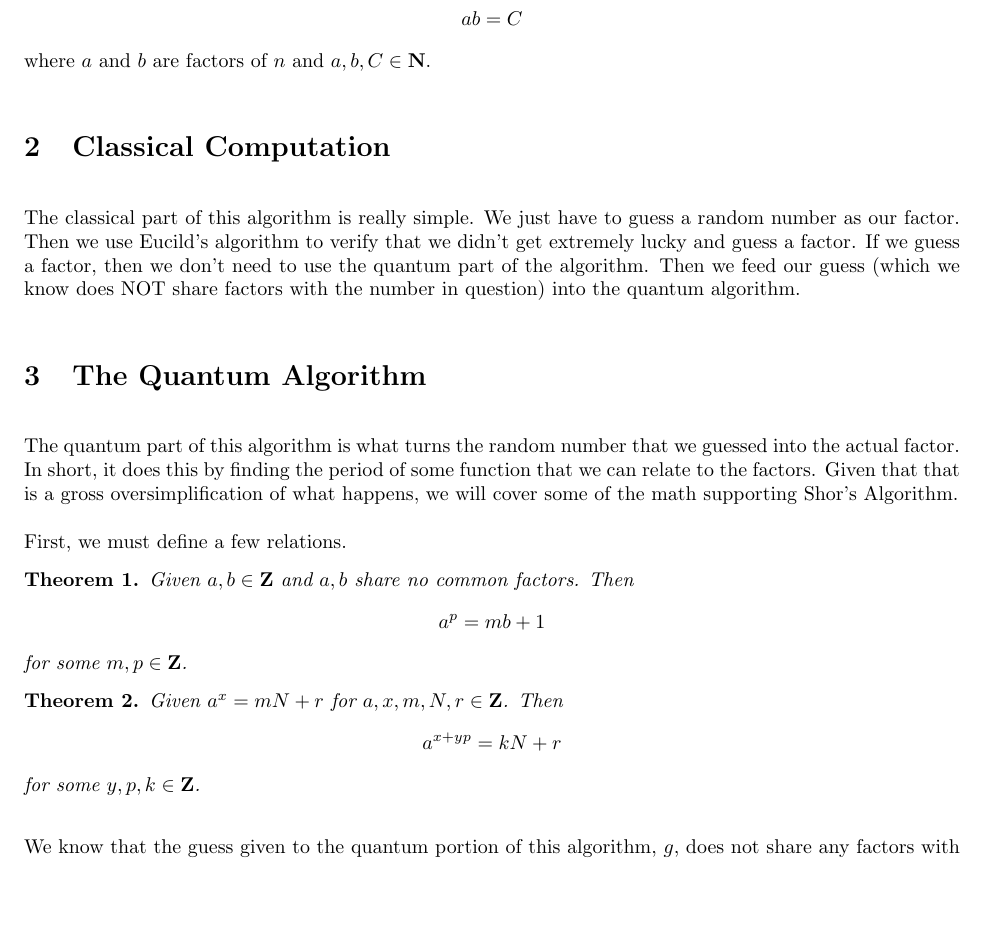
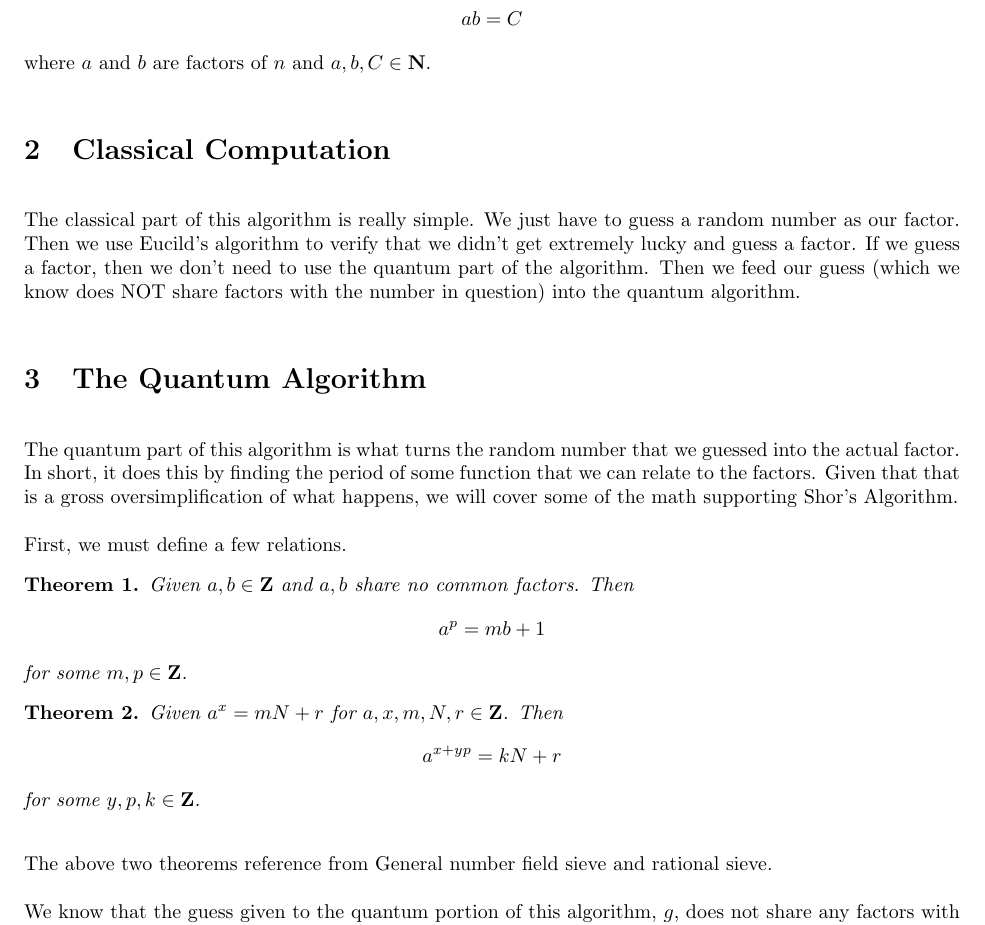
Before and after one commit to ElliottP-13/csci-432-fa19, a LaTeX document (project/part3/part3.tex): part of page 2 of 3, cut so that both start at the same text, the shorter picture padded with empty space. Compiled offline with pdfLaTeX.

Commit message:
dealt with theorems references

```diff
--- a/project/part3/part3.tex
+++ b/project/part3/part3.tex
@@ -45,9 +45,8 @@ The quantum part of this algorithm is what turns the random number that we guess
 
 First, we must define a few relations.
 
-%TODO Change from theorem env. to something more appropriate. Would just equation work? Ideas???
-\begin{theorem} %I'm not proving the theorem, but i'm referencing it. How should this be done mathematically?
-%TODO find name of this theorem
+
+\begin{theorem}
 
 Given $a,b \in \integers$ and $a,b$ share no common factors. Then
 $$a^p = mb + 1$$
@@ -55,10 +54,7 @@ for some $m,p \in \integers$.
 \label{nonCommonPower}
 \end{theorem}
 
-%TODO Change from theorem env. to something more appropriate. Would just equation work? Ideas???
-
-\begin{theorem} %I'm not proving the theorem, but i'm referencing it. How should this be done mathematically?
-%TODO find name of this theorem
+\begin{theorem}
 
 Given $a^x = mN + r$ for $a,x,m,N,r \in \integers$. Then
 $$a^{x + yp} = kN + r$$
@@ -66,6 +62,10 @@ for some $y,p,k \in \integers$.
 \label{repeatingPower}
 \end{theorem}
 
+The above two theorems reference from General number field sieve and rational sieve.
+%https://en.wikipedia.org/wiki/Generalnumberfieldsieve
+%https://en.wikipedia.org/wiki/Rational_sieve
+
 We know that the guess given to the quantum portion of this algorithm, $g$, does not share any factors with the number we are trying to factor, $C$. Then by theorem \ref{nonCommonPower} we can express this as $r^p = mC + 1$. We can rearrange this to $(r^{p/2} + 1)(r^{p/2} - 1) = mC$. Then we know that our factors of $C$ are related to $(r^{p/2} + 1)$ and $(r^{p/2} - 1)$. Once we find these numbers, we can use Euler's formula to calculate the factors.
 
 In order to find $p$ we use theorem \ref{repeatingPower} and some properties of quantum computers. By theorem \ref{repeatingPower}, we know that $g^{x + yp} = kC + r$ mod(C) = $r$ $\forall y \in \integers$. So we can raise our guess to integer powers and search for when the remainder repeats. Classically, we cannot do this efficiently. However, with quantum computers we have a superposition of states that we can exploit to efficiently compute this. If we poll a random remainder value from our modulus calculation we get a superposition of the states that result in this value: $g^{x}$, $g^{x + p}$, $g^{x+2p}$... This has a period of $p$ which we can by taking the Fourier transform of this superposition. The Fourier transform returns the period of the function. Assuming that $p$ is even, then we are done! We have now found the factors of $C$. If $p$ is odd, then $r^{p/2}$ is not an integer, and we have to restart the process with a new guess.
```
Also changed, not shown: project/part3/part3.pdf.
